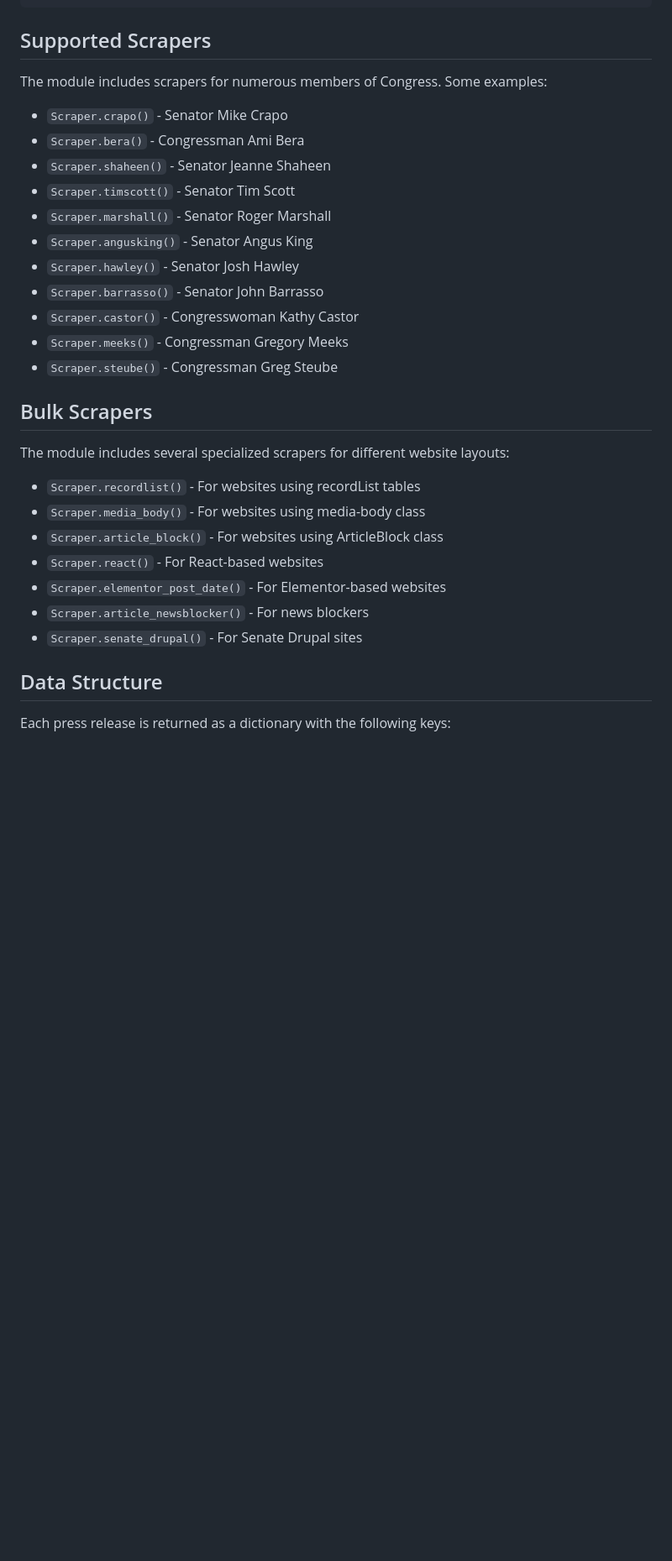
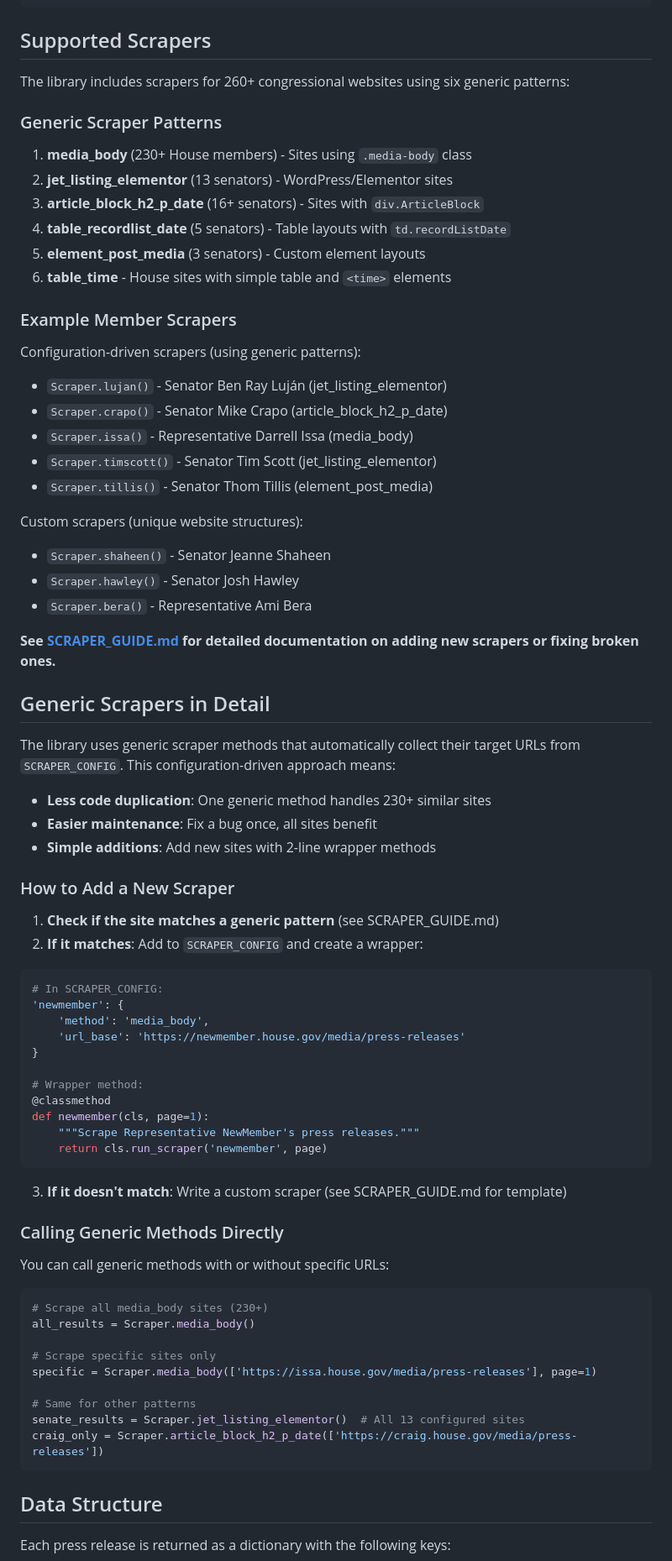
Before and after one commit to dwillis/python-statement, a Markdown page: README.md, the part around the change printed below. Shown: that part at 84% size. Rendered like a GitHub page; blank space fills up the shorter version.

````diff
--- a/README.md
+++ b/README.md
@@ -94,31 +104,77 @@ make help                  # Show all available commands
 
 ## Supported Scrapers
 
-The module includes scrapers for numerous members of Congress. Some examples:
+The library includes scrapers for 260+ congressional websites using six generic patterns:
 
-- `Scraper.crapo()` - Senator Mike Crapo
-- `Scraper.bera()` - Congressman Ami Bera
+### Generic Scraper Patterns
+
+1. **media_body** (230+ House members) - Sites using `.media-body` class
+2. **jet_listing_elementor** (13 senators) - WordPress/Elementor sites
+3. **article_block_h2_p_date** (16+ senators) - Sites with `div.ArticleBlock`
+4. **table_recordlist_date** (5 senators) - Table layouts with `td.recordListDate`
+5. **element_post_media** (3 senators) - Custom element layouts
+6. **table_time** - House sites with simple table and `<time>` elements
+
+### Example Member Scrapers
+
+Configuration-driven scrapers (using generic patterns):
+- `Scraper.lujan()` - Senator Ben Ray Luján (jet_listing_elementor)
+- `Scraper.crapo()` - Senator Mike Crapo (article_block_h2_p_date)
+- `Scraper.issa()` - Representative Darrell Issa (media_body)
+- `Scraper.timscott()` - Senator Tim Scott (jet_listing_elementor)
+- `Scraper.tillis()` - Senator Thom Tillis (element_post_media)
+
+Custom scrapers (unique website structures):
 - `Scraper.shaheen()` - Senator Jeanne Shaheen
-- `Scraper.timscott()` - Senator Tim Scott
-- `Scraper.marshall()` - Senator Roger Marshall
-- `Scraper.angusking()` - Senator Angus King
 - `Scraper.hawley()` - Senator Josh Hawley
-- `Scraper.barrasso()` - Senator John Barrasso
-- `Scraper.castor()` - Congresswoman Kathy Castor
-- `Scraper.meeks()` - Congressman Gregory Meeks
-- `Scraper.steube()` - Congressman Greg Steube
+- `Scraper.bera()` - Representative Ami Bera
 
-## Bulk Scrapers
+**See [SCRAPER_GUIDE.md](SCRAPER_GUIDE.md) for detailed documentation on adding new scrapers or fixing broken ones.**
 
-The module includes several specialized scrapers for different website layouts:
+## Generic Scrapers in Detail
 
-- `Scraper.recordlist()` - For websites using recordList tables
-- `Scraper.media_body()` - For websites using media-body class
-- `Scraper.article_block()` - For websites using ArticleBlock class
-- `Scraper.react()` - For React-based websites
-- `Scraper.elementor_post_date()` - For Elementor-based websites
-- `Scraper.article_newsblocker()` - For news blockers
-- `Scraper.senate_drupal()` - For Senate Drupal sites
+The library uses generic scraper methods that automatically collect their target URLs from `SCRAPER_CONFIG`. This configuration-driven approach means:
+
+- **Less code duplication**: One generic method handles 230+ similar sites
+- **Easier maintenance**: Fix a bug once, all sites benefit
+- **Simple additions**: Add new sites with 2-line wrapper methods
+
+### How to Add a New Scraper
+
+1. **Check if the site matches a generic pattern** (see SCRAPER_GUIDE.md)
+2. **If it matches**: Add to `SCRAPER_CONFIG` and create a wrapper:
+
+```python
+# In SCRAPER_CONFIG:
+'newmember': {
+    'method': 'media_body',
+    'url_base': 'https://newmember.house.gov/media/press-releases'
+}
+
+# Wrapper method:
+@classmethod
+def newmember(cls, page=1):
+    """Scrape Representative NewMember's press releases."""
+    return cls.run_scraper('newmember', page)
+```
+
+3. **If it doesn't match**: Write a custom scraper (see SCRAPER_GUIDE.md for template)
+
+### Calling Generic Methods Directly
+
+You can call generic methods with or without specific URLs:
+
+```python
+# Scrape all media_body sites (230+)
+all_results = Scraper.media_body()
+
+# Scrape specific sites only
+specific = Scraper.media_body(['https://issa.house.gov/media/press-releases'], page=1)
+
+# Same for other patterns
+senate_results = Scraper.jet_listing_elementor()  # All 13 configured sites
+craig_only = Scraper.article_block_h2_p_date(['https://craig.house.gov/media/press-releases'])
+```
 
 ## Data Structure
 
````
Also changed, not shown: other parts of README.md (+34 -10 lines), SCRAPER_GUIDE.md (+0 -6 lines).
